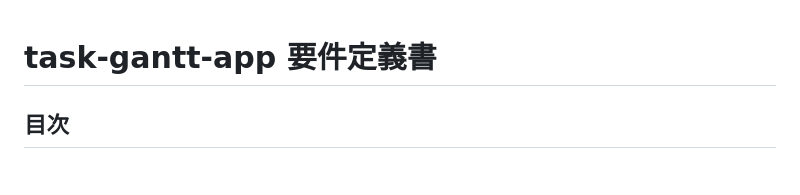
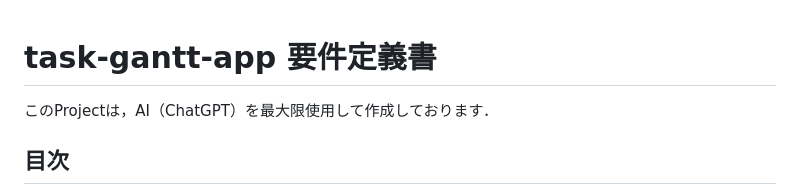
Before and after one commit to IgaFumi1112/task-gantt-app, a Markdown page: README.md, the part around the change. GitHub-like rendering.

```diff
--- a/README.md
+++ b/README.md
@@ -1,4 +1,6 @@
 # task-gantt-app 要件定義書
+
+このProjectは，AI（ChatGPT）を最大限使用して作成しております．
 
 ## 目次
 - [task-gantt-app 要件定義書](#task-gantt-app-要件定義書)
```
